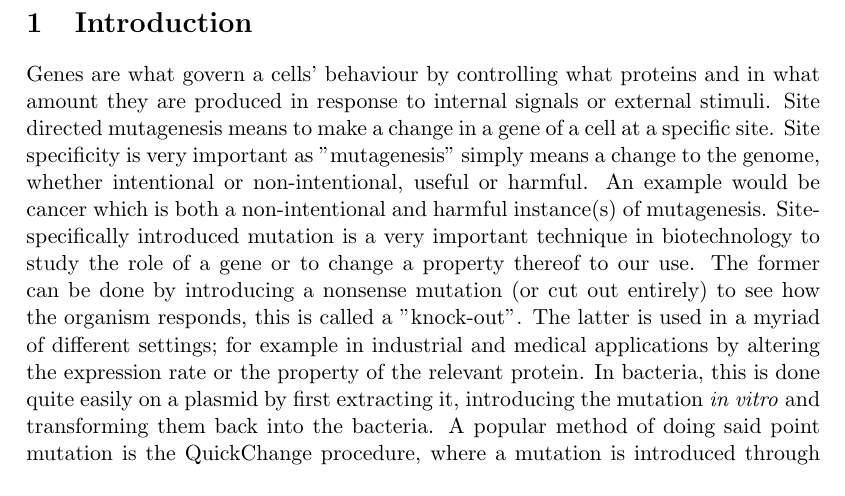
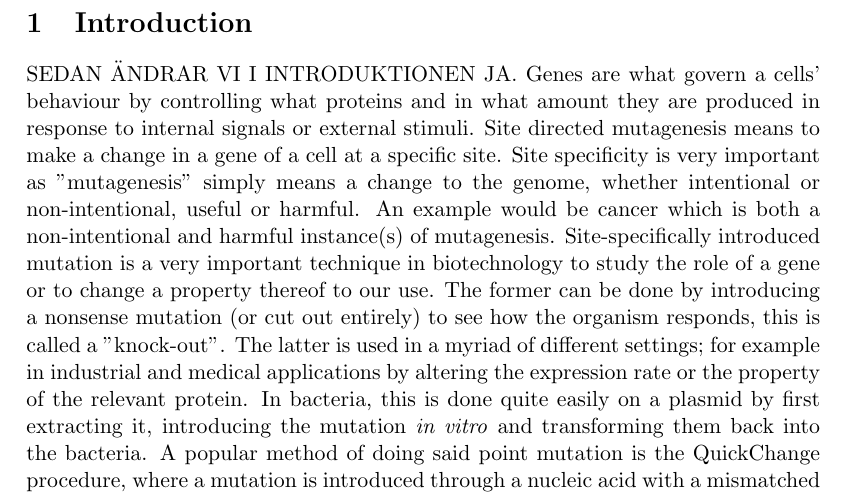
Before and after one commit to kulkarninomizuproduct/Genteknik-labbrapport, a LaTeX paper (main.tex): part of page 3 of 12, cut so that both start at the same text. Compiled offline with pdfLaTeX.

Commit message:
ÄNDRADE INTRODUKTIONEN

```diff
--- a/main.tex
+++ b/main.tex
@@ -56,7 +56,7 @@ SKA ÄNDRA LITE HÄR I ABSTRACTEN WIIIIIHOOOOOO. \\ \\ Site-directed mutagenesis
 \setcounter{page}{1}
 
 \section{Introduction}
-Genes are what govern a cells’ behaviour by controlling what proteins and in what amount they are produced  in response to internal signals or external stimuli. Site directed mutagenesis means to make a change in a gene of a cell at a specific site. Site specificity is very important as "mutagenesis" simply means a change to the genome, whether intentional or non-intentional, useful or harmful. An example would be cancer which is both a non-intentional and harmful instance(s) of mutagenesis. Site-specifically introduced mutation is a very important technique in biotechnology to study the role of a gene or to change a property thereof to our use. The former can be done by introducing a nonsense mutation (or cut out entirely) to see how the organism responds, this is called a "knock-out". The latter is used in a myriad of different settings; for example in industrial and medical applications by altering the expression rate or the property of the relevant protein. In bacteria, this is done quite easily on a plasmid by first extracting it, introducing the mutation \textit{in vitro} and transforming them back into the bacteria. A popular method of doing said point mutation is the QuickChange procedure, where a mutation is introduced through a nucleic acid with a mismatched primer. In this lab, mutagenesis was done in \textit{E. coli} in the resistance plasmid pHis$_6$-Z-stop-mCherry by removing the stop codon, thereby enabling transcription and translation of the fluorecent mCherry protein domain. To check success of mutagenesis and transformation, targeted PCR and sequencing and protein analysis by SDS-PAGE was done.
+SEDAN ÄNDRAR VI I INTRODUKTIONEN JA. Genes are what govern a cells’ behaviour by controlling what proteins and in what amount they are produced  in response to internal signals or external stimuli. Site directed mutagenesis means to make a change in a gene of a cell at a specific site. Site specificity is very important as "mutagenesis" simply means a change to the genome, whether intentional or non-intentional, useful or harmful. An example would be cancer which is both a non-intentional and harmful instance(s) of mutagenesis. Site-specifically introduced mutation is a very important technique in biotechnology to study the role of a gene or to change a property thereof to our use. The former can be done by introducing a nonsense mutation (or cut out entirely) to see how the organism responds, this is called a "knock-out". The latter is used in a myriad of different settings; for example in industrial and medical applications by altering the expression rate or the property of the relevant protein. In bacteria, this is done quite easily on a plasmid by first extracting it, introducing the mutation \textit{in vitro} and transforming them back into the bacteria. A popular method of doing said point mutation is the QuickChange procedure, where a mutation is introduced through a nucleic acid with a mismatched primer. In this lab, mutagenesis was done in \textit{E. coli} in the resistance plasmid pHis$_6$-Z-stop-mCherry by removing the stop codon, thereby enabling transcription and translation of the fluorecent mCherry protein domain. To check success of mutagenesis and transformation, targeted PCR and sequencing and protein analysis by SDS-PAGE was done.
 %----------------------------------------------------------------------------------------
 \section{Methodology}
 %lägger till subsections men jag tror inte de vill ha det. Vi tar bort det senare, jag kan inte se annars
```
